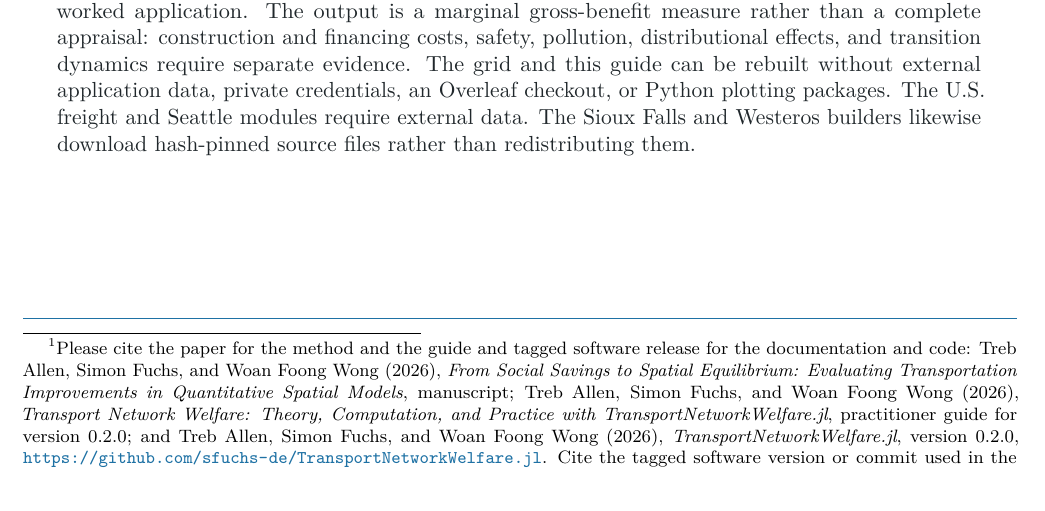
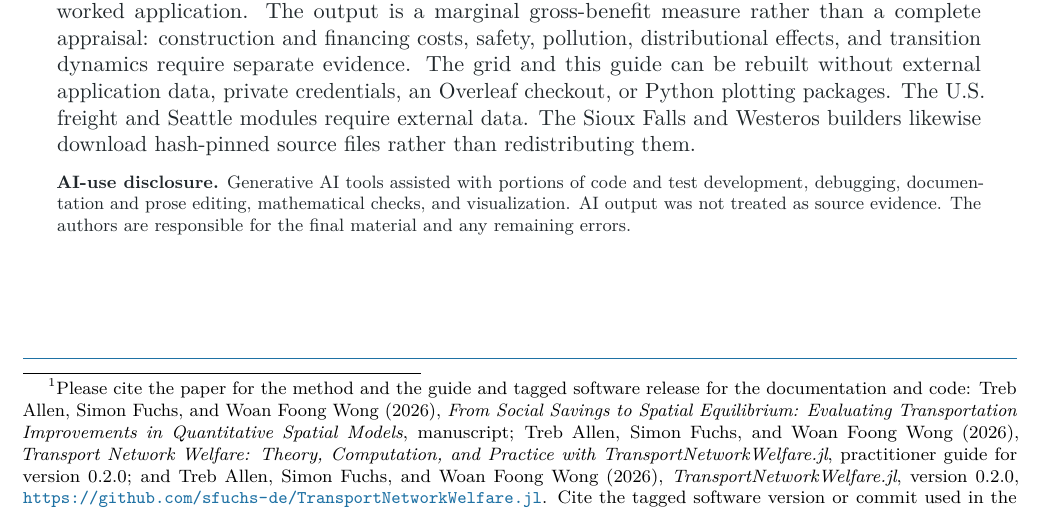
Before and after one commit to sfuchs-de/TransportNetworkWelfare.jl, a LaTeX document (docs/practitioner-guide/main.tex): part of page 1 of 80, cut so that both start at the same text. Compiled offline with pdfLaTeX.

Commit message:
Disclose generative AI assistance

```diff
--- a/docs/practitioner-guide/main.tex
+++ b/docs/practitioner-guide/main.tex
@@ -59,6 +59,13 @@ application data, private credentials, an Overleaf checkout, or Python
 plotting packages. The U.S. freight and Seattle modules require external data.
 The Sioux Falls and Westeros builders likewise download hash-pinned source
 files rather than redistributing them.
+
+\vspace{0.7em}
+{\footnotesize\textbf{AI-use disclosure.} Generative AI tools assisted with
+portions of code and test development, debugging, documentation and prose
+editing, mathematical checks, and visualization. AI output was not treated as
+source evidence. The authors are responsible for the final material and any
+remaining errors.\par}
 \end{minipage}
 \vfill
 \noindent{\color{guideblue}\rule{\textwidth}{0.7pt}\par}
```
Also changed, not shown: README.md.
